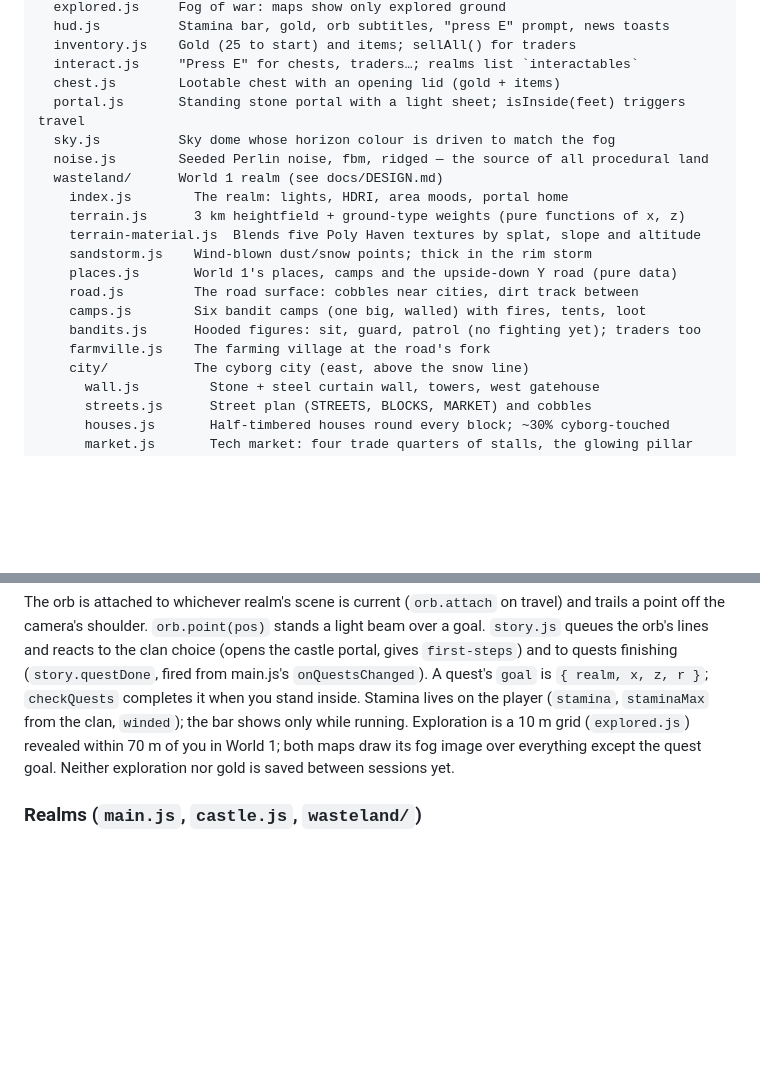
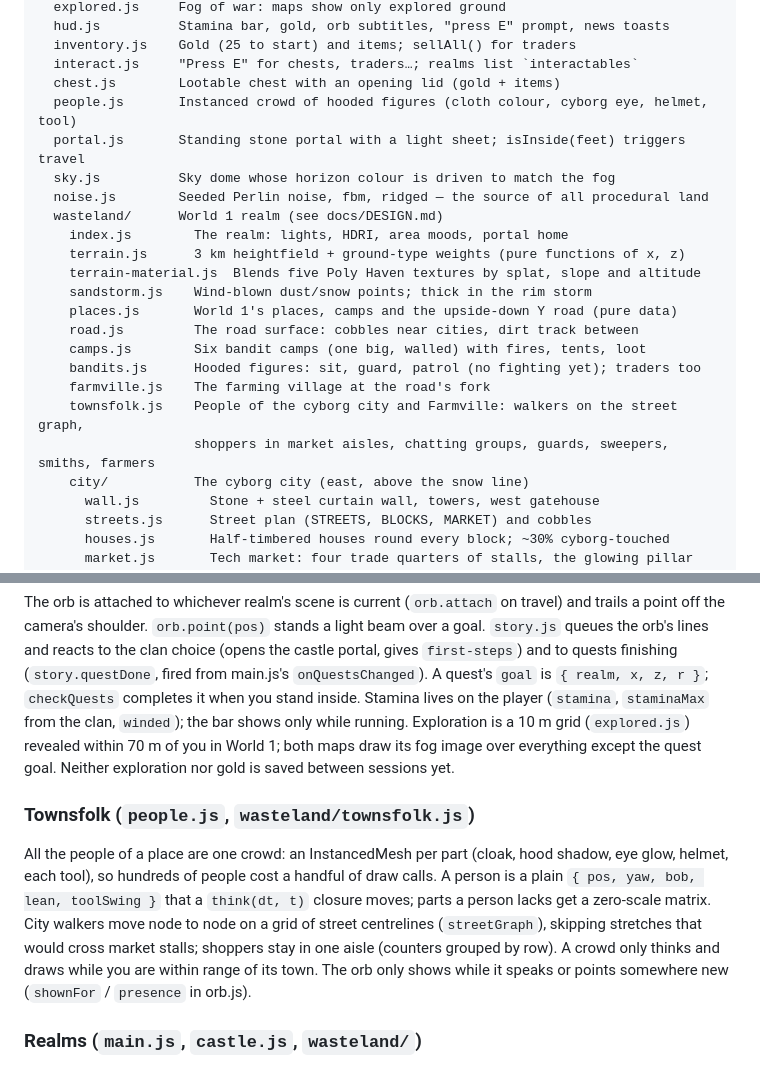
Before and after one commit to miniminefred/medieval, a Markdown page: CLAUDE.md, 2 parts joined by grey strips. Drawn GitHub-style; blank space fills up the shorter version.

Commit message:
Document the townsfolk crowd and the orb's comings and goings

```diff
--- a/CLAUDE.md
+++ b/CLAUDE.md
@@ -135,6 +135,7 @@ src/
   inventory.js    Gold (25 to start) and items; sellAll() for traders
   interact.js     "Press E" for chests, traders…; realms list `interactables`
   chest.js        Lootable chest with an opening lid (gold + items)
+  people.js       Instanced crowd of hooded figures (cloth colour, cyborg eye, helmet, tool)
   portal.js       Standing stone portal with a light sheet; isInside(feet) triggers travel
   sky.js          Sky dome whose horizon colour is driven to match the fog
   noise.js        Seeded Perlin noise, fbm, ridged — the source of all procedural land
@@ -148,6 +149,8 @@ src/
     camps.js        Six bandit camps (one big, walled) with fires, tents, loot
     bandits.js      Hooded figures: sit, guard, patrol (no fighting yet); traders too
     farmville.js    The farming village at the road's fork
+    townsfolk.js    People of the cyborg city and Farmville: walkers on the street graph,
+                    shoppers in market aisles, chatting groups, guards, sweepers, smiths, farmers
     city/           The cyborg city (east, above the snow line)
       wall.js         Stone + steel curtain wall, towers, west gatehouse
       streets.js      Street plan (STREETS, BLOCKS, MARKET) and cobbles
@@ -286,6 +289,16 @@ Exploration is a 10 m grid (`explored.js`) revealed within 70 m of you in World
 both maps draw its fog image over everything except the quest goal. Neither
 exploration nor gold is saved between sessions yet.
 
+### Townsfolk (`people.js`, `wasteland/townsfolk.js`)
+All the people of a place are one crowd: an InstancedMesh per part (cloak, hood
+shadow, eye glow, helmet, each tool), so hundreds of people cost a handful of draw
+calls. A person is a plain `{ pos, yaw, bob, lean, toolSwing }` that a `think(dt, t)`
+closure moves; parts a person lacks get a zero-scale matrix. City walkers move node
+to node on a grid of street centrelines (`streetGraph`), skipping stretches that
+would cross market stalls; shoppers stay in one aisle (counters grouped by row).
+A crowd only thinks and draws while you are within range of its town. The orb only
+shows while it speaks or points somewhere new (`shownFor` / `presence` in orb.js).
+
 ### Realms (`main.js`, `castle.js`, `wasteland/`)
 Each world is a *realm*: built once on first visit into its own `THREE.Group`, then
 attached and detached as the player travels. `enter(ctx)` adds the group and owns the
```
